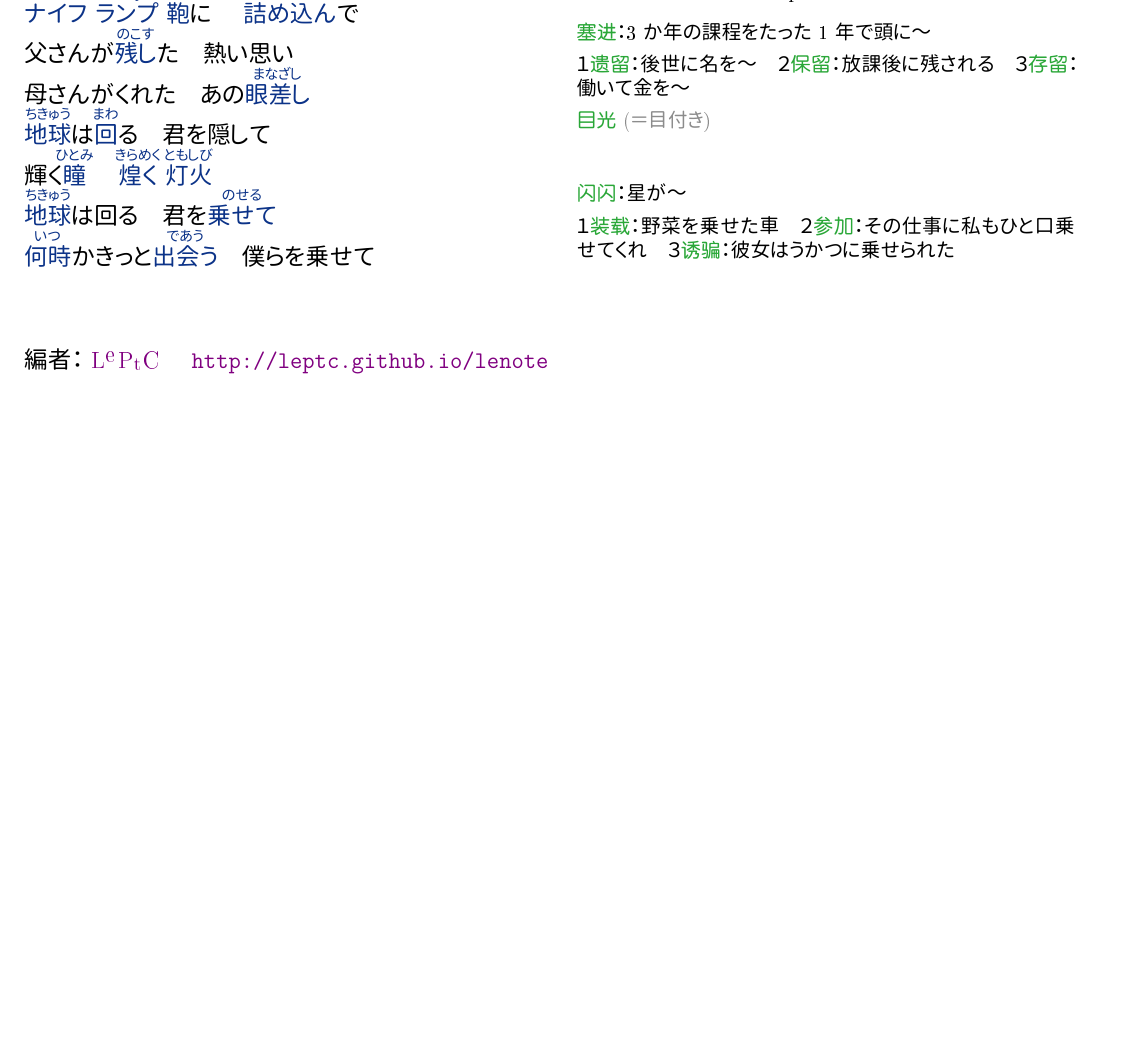
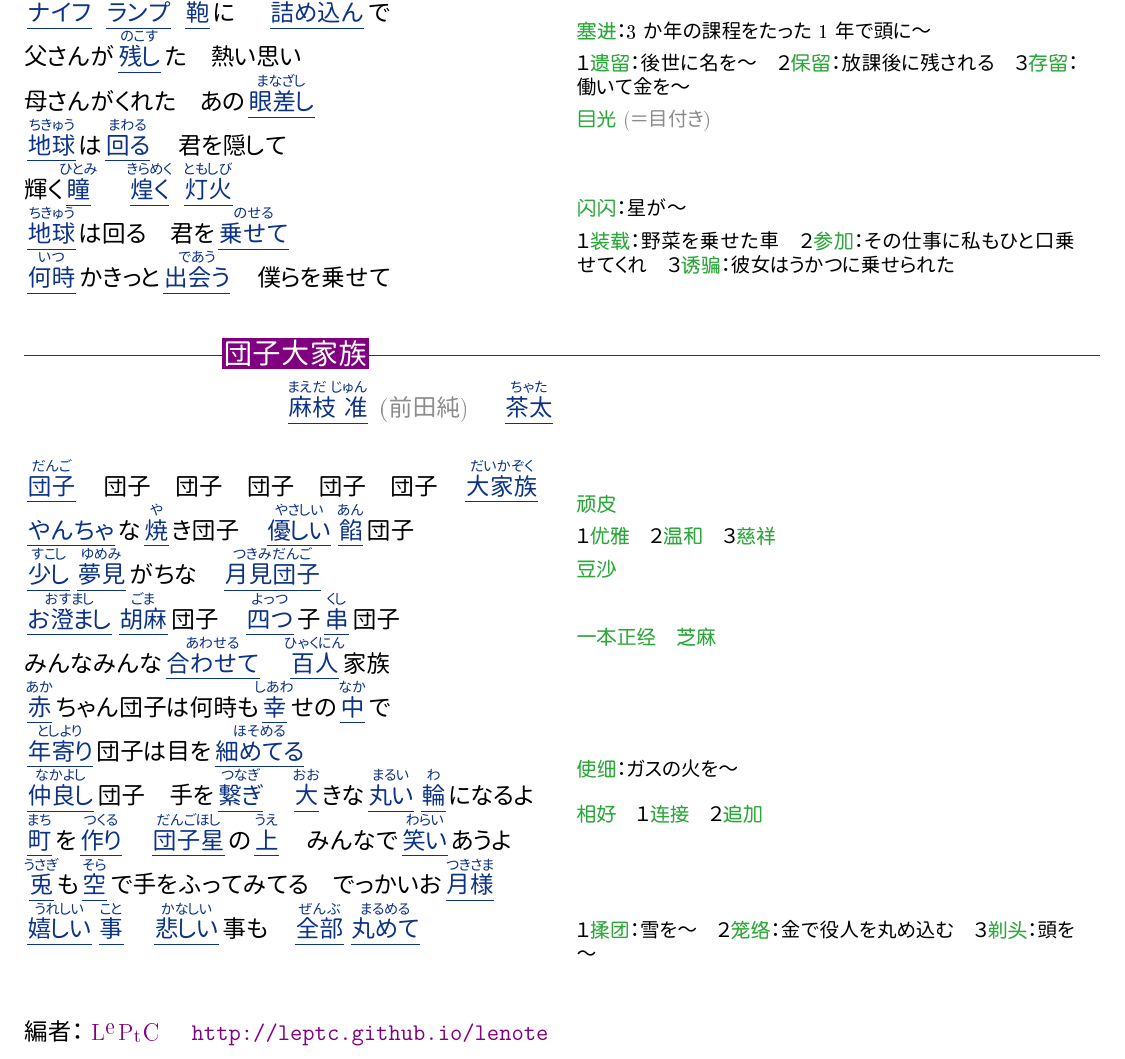
Before and after one commit to LePtC/LeNote, a LaTeX document ([fork] japanese/uta.tex): part of the page, cut so that both start at the same text, the shorter picture padded with empty space. The pictures show the PDF file [fork] japanese/uta.pdf that the author committed with the source.

Commit message:
update jp

```diff
--- a/[fork] japanese/uta.tex
+++ b/[fork] japanese/uta.tex
@@ -33,7 +34,7 @@
 
 母さんがくれた　あの\ru{眼差し}{まなざし} \mg{\cn{目光}\com{＝目付き}}
 
-\ru{地球}{ちきゅう}は\ru{回}{まわ}る
+\ru{地球}{ちきゅう}は\ru{回る}{まわる}
 君を隠して
 
 輝く\ru{瞳}{ひとみ}
@@ -52,6 +53,61 @@
 
 
 
+\chap{団子大家族}{\ru{麻枝\ 准}{まえだ\ じゅん}\com{前田純}　\ru{茶太}{ちゃた}}
+
+\ru{団子}{だんご}　団子　団子　団子　団子　団子　\ru{大家族}{だいかぞく}
+
+\mg{\cn{顽皮}}
+\ru{やんちゃ}{}な\ru{焼}{や}き団子　\ru{優しい}{やさしい}\ru{餡}{あん}団子
+\mg{１\cn{优雅}　２\cn{温和}　３\cn{慈祥}}
+\mg{\cn{豆沙}}
+
+\ru{少し}{すこし}\ru{夢見}{ゆめみ}がちな　\ru{月見団子}{つきみだんご}
+
+\ru{お澄まし}{おすまし}\ru{胡麻}{ごま}団子　\ru{四つ}{よっつ}子\ru{串}{くし}団子
+\mg{\cn{一本正经}　\cn{芝麻}}
+
+みんなみんな\ru{合わせて}{あわせる}　\ru{百人}{ひゃくにん}家族
+
+\ru{赤}{あか}ちゃん団子は何時も\ru{幸}{しあわ}せの\ru{中}{なか}で
+
+\ru{年寄り}{としより}団子は目を\ru{細めてる}{ほそめる}
+\mg{\cn{使细}：ガスの火を～}
+
+\ru{仲良し}{なかよし}団子　手を\ru{繋ぎ}{つなぎ}　\ru{大}{おお}きな\ru{丸い}{まるい}\ru{輪}{わ}になるよ
+\mg{\cn{相好}　１\cn{连接}　２\cn{追加}}
+
+\ru{町}{まち}を\ru{作り}{つくる}　\ru{団子星}{だんごほし}の\ru{上}{うえ}　みんなで\ru{笑い}{わらい}あうよ
+
+\ru{兎}{うさぎ}も\ru{空}{そら}で手をふってみてる　でっかいお\ru{月様}{つきさま}
+% 天上圆圆的月亮里 小兔子在朝着我们挥手
+
+\ru{嬉しい}{うれしい}\ru{事}{こと}　\ru{悲しい}{かなしい}事も　\ru{全部}{ぜんぶ}\ru{丸めて}{まるめる}
+\mg{１\cn{揉团}：雪を～　２\cn{笼络}：金で役人を丸め込む　３\cn{剃头}：頭を～}
+
+
+
+
+
+
+
+
+
+
+
+
+
+
+
+
+
+
+
+
+
+
+
+% \mg{１\cn{}：　２\cn{}：　３\cn{}：　４\cn{}：　５\cn{}：　６\cn{}：　７\cn{}：　８\cn{}：　９\cn{}：}
 
 
 \notetime
```
Also changed, not shown: [fork] japanese/leptc-jp.cls (+2 -2 lines), [fork] japanese/uta.pdf, [fork] japanese/uta.tex (1 more changed lines).
